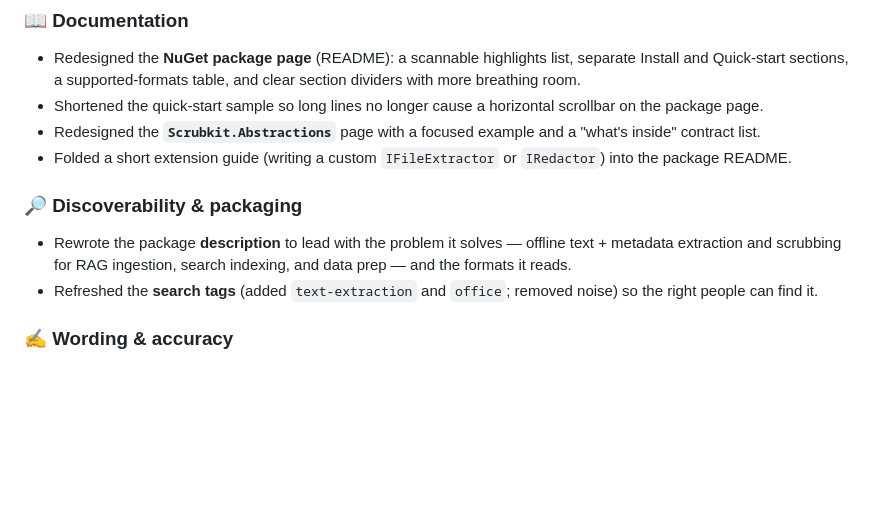
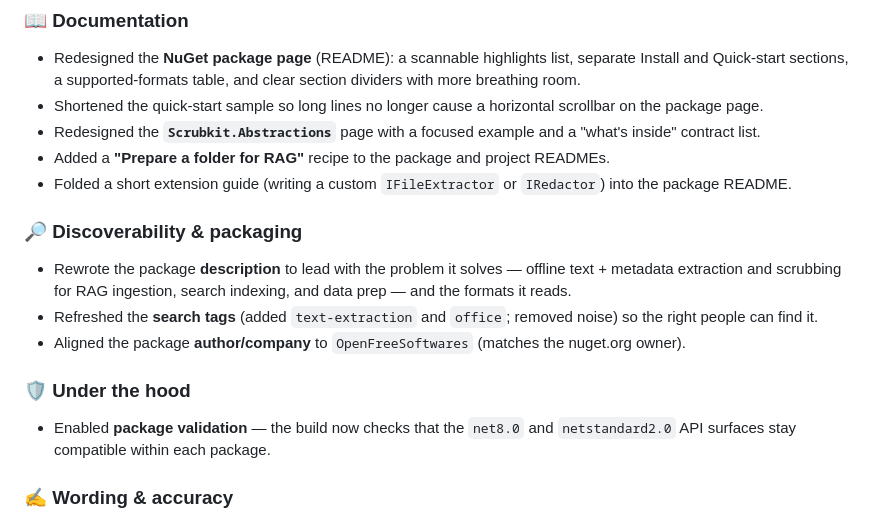
Before and after one commit to jjopensoftworks-blip/Scrubkit, a Markdown page: CHANGELOG.md, the part around the change. GitHub-like rendering; blank space fills up the shorter version.

```diff
--- a/CHANGELOG.md
+++ b/CHANGELOG.md
@@ -28,6 +28,7 @@ accurate wording throughout. The public API is stable under SemVer from here on.
   the package page.
 - Redesigned the **`Scrubkit.Abstractions`** page with a focused example and a
   "what's inside" contract list.
+- Added a **"Prepare a folder for RAG"** recipe to the package and project READMEs.
 - Folded a short extension guide (writing a custom `IFileExtractor` or `IRedactor`) into the
   package README.
 
@@ -38,6 +39,12 @@ accurate wording throughout. The public API is stable under SemVer from here on.
   the formats it reads.
 - Refreshed the **search tags** (added `text-extraction` and `office`; removed noise) so the
   right people can find it.
+- Aligned the package **author/company** to `OpenFreeSoftwares` (matches the nuget.org owner).
+
+### 🛡️ Under the hood
+
+- Enabled **package validation** — the build now checks that the `net8.0` and
+  `netstandard2.0` API surfaces stay compatible within each package.
 
 ### ✍️ Wording & accuracy
 
```
Also changed, not shown: README.md (+23 -0 lines).
